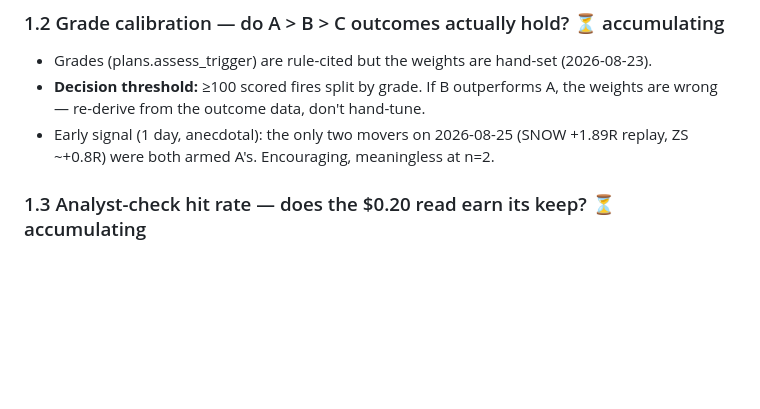
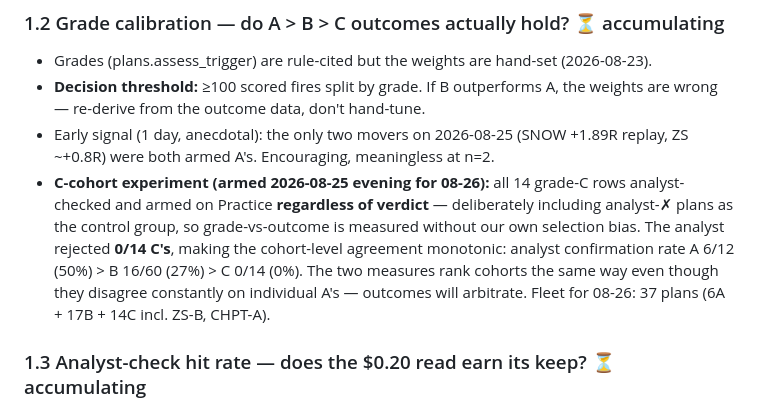
Before and after one commit to ca-vahid/zargar, a Markdown page: docs/TRADING-RULES.md, the part around the change. Rendered like a GitHub page; blank space fills up the shorter version.

Commit message:
TRADING-RULES 1.2: C-cohort experiment armed (0/14 analyst-confirmed)
Co-Authored-By: Claude Fable 5 <noreply@anthropic.com>

```diff
--- a/docs/TRADING-RULES.md
+++ b/docs/TRADING-RULES.md
@@ -38,6 +38,14 @@ a number** (p. 72).
   weights are wrong — re-derive from the outcome data, don't hand-tune.
 - Early signal (1 day, anecdotal): the only two movers on 2026-08-25 (SNOW +1.89R replay,
   ZS ~+0.8R) were both armed A's. Encouraging, meaningless at n=2.
+- **C-cohort experiment (armed 2026-08-25 evening for 08-26):** all 14 grade-C rows
+  analyst-checked and armed on Practice **regardless of verdict** — deliberately
+  including analyst-✗ plans as the control group, so grade-vs-outcome is measured
+  without our own selection bias. The analyst rejected **0/14 C's**, making the
+  cohort-level agreement monotonic: analyst confirmation rate A 6/12 (50%) >
+  B 16/60 (27%) > C 0/14 (0%). The two measures rank cohorts the same way even
+  though they disagree constantly on individual A's — outcomes will arbitrate.
+  Fleet for 08-26: 37 plans (6A + 17B + 14C incl. ZS-B, CHPT-A).
 
 ### 1.3 Analyst-check hit rate — does the $0.20 read earn its keep? ⏳ accumulating
 - The informed analyst (post-2026-08-24 prompt fix) confirmed 10/13 A's. Track
```
